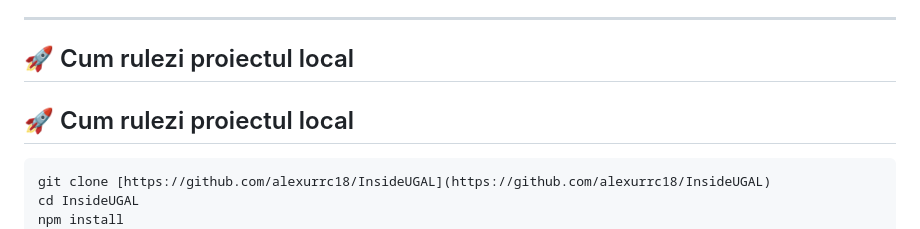
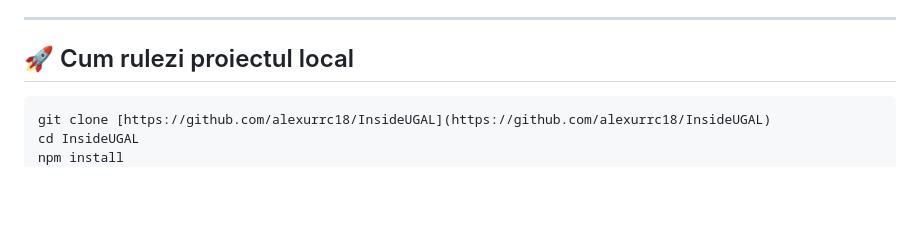
Before and after one commit to alexurrc18/InsideUGAL, a Markdown page: README.md, the part around the change. GitHub-like rendering; blank space fills up the shorter version.

Commit message:
corectare readme

````diff
--- a/README.md
+++ b/README.md
@@ -55,8 +55,6 @@ Proiectul este împărțit în trei module mari interconectate:
 
 ## 🚀 Cum rulezi proiectul local
 
-## 🚀 Cum rulezi proiectul local
-
 ```bash
 git clone [https://github.com/alexurrc18/InsideUGAL](https://github.com/alexurrc18/InsideUGAL)
 cd InsideUGAL
````
